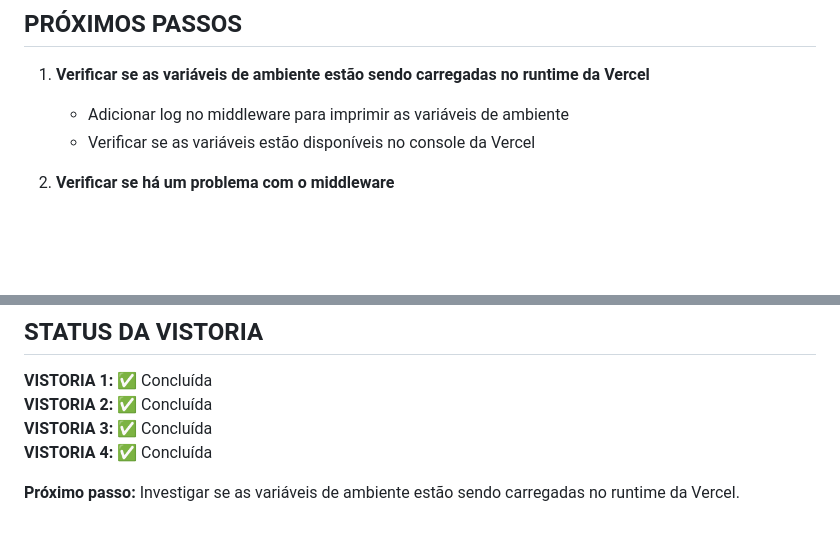
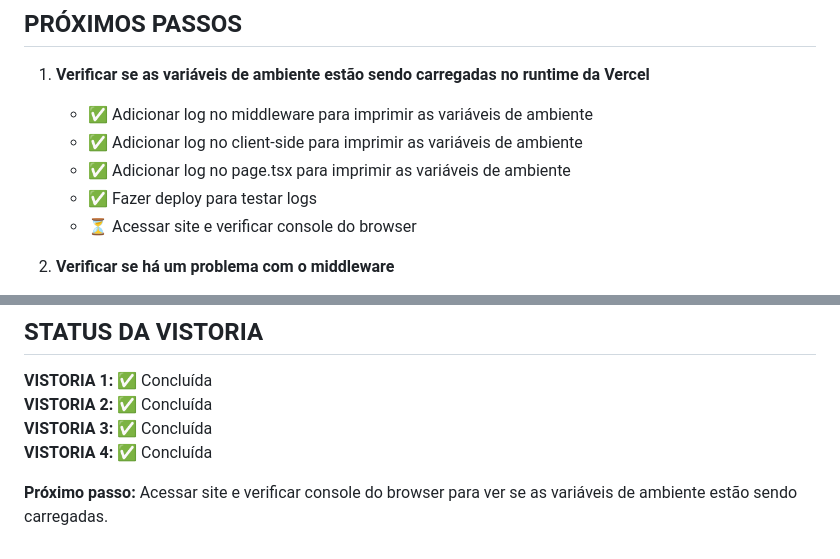
Before and after one commit to moraesvmm/fluxoprod, a Markdown page: docs/VISTORIA_4_DIAGNOSTICO_ERROS_CRM_CLIENTES.md, 2 parts joined by grey strips. Rendered like a GitHub page; blank space fills up the shorter version.

Commit message:
docs: atualizar VISTORIA_4 com status das investigações

```diff
--- a/docs/VISTORIA_4_DIAGNOSTICO_ERROS_CRM_CLIENTES.md
+++ b/docs/VISTORIA_4_DIAGNOSTICO_ERROS_CRM_CLIENTES.md
@@ -147,8 +147,11 @@ O erro "No API key found in request" indica que as chamadas RPC estão sendo fei
 ## PRÓXIMOS PASSOS
 
 1. **Verificar se as variáveis de ambiente estão sendo carregadas no runtime da Vercel**
-   - Adicionar log no middleware para imprimir as variáveis de ambiente
-   - Verificar se as variáveis estão disponíveis no console da Vercel
+   - ✅ Adicionar log no middleware para imprimir as variáveis de ambiente
+   - ✅ Adicionar log no client-side para imprimir as variáveis de ambiente
+   - ✅ Adicionar log no page.tsx para imprimir as variáveis de ambiente
+   - ✅ Fazer deploy para testar logs
+   - ⏳ Acessar site e verificar console do browser
 
 2. **Verificar se há um problema com o middleware**
    - O middleware pode estar interceptando as chamadas RPC
@@ -167,4 +170,4 @@ O erro "No API key found in request" indica que as chamadas RPC estão sendo fei
 **VISTORIA 3:** ✅ Concluída
 **VISTORIA 4:** ✅ Concluída
 
-**Próximo passo:** Investigar se as variáveis de ambiente estão sendo carregadas no runtime da Vercel.
+**Próximo passo:** Acessar site e verificar console do browser para ver se as variáveis de ambiente estão sendo carregadas.
```
